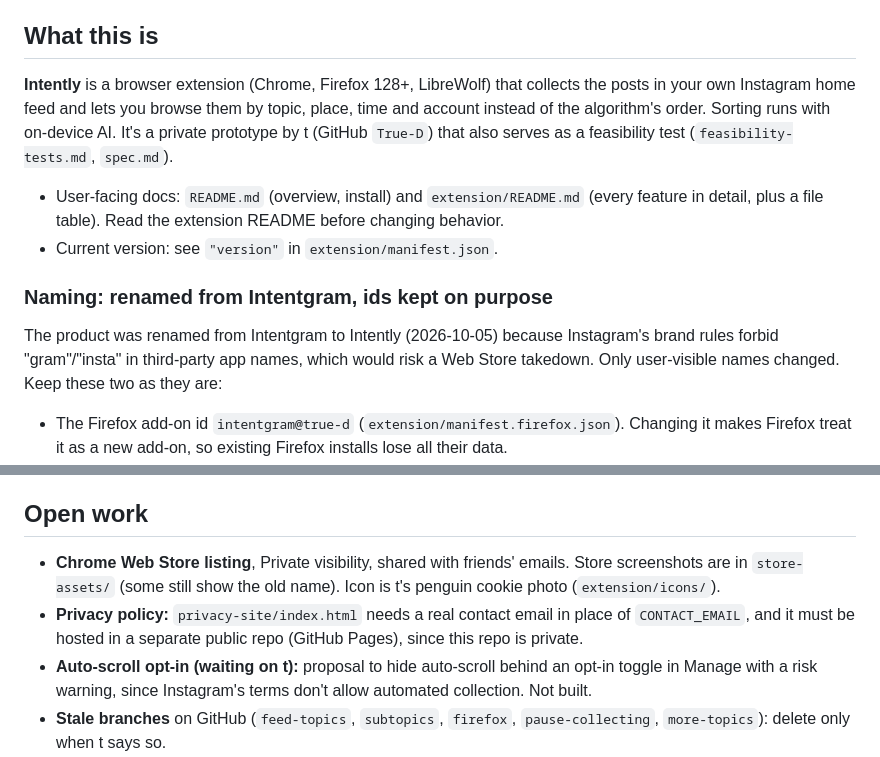
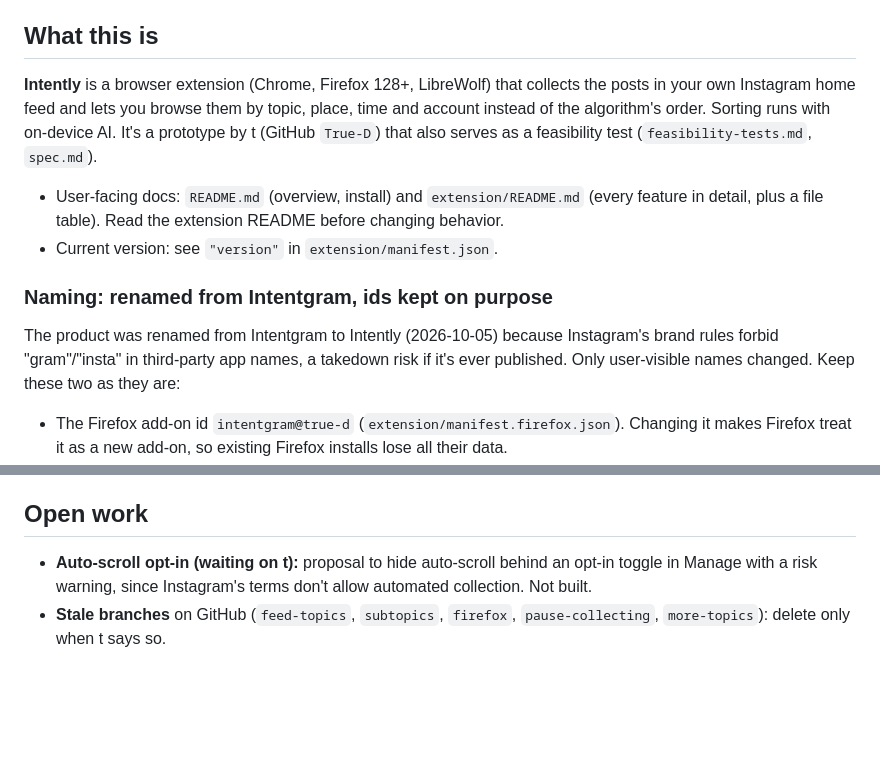
Before and after one commit to True-D/intentgram, a Markdown page: CLAUDE.md, 2 parts joined by grey strips. GitHub-like rendering; blank space fills up the shorter version.

Commit message:
CLAUDE.md: drop Web Store listing and privacy policy from open work
Co-Authored-By: Claude Opus 5.5 (1M context) <noreply@anthropic.com>
Claude-Session: https://claude.ai/code/session_01CZakP5hnADTGBSdnSfAgtT

```diff
--- a/CLAUDE.md
+++ b/CLAUDE.md
@@ -4,14 +4,14 @@ Context for Claude (or anyone) continuing work on this repo.
 
 ## What this is
 
-**Intently** is a browser extension (Chrome, Firefox 128+, LibreWolf) that collects the posts in your own Instagram home feed and lets you browse them by topic, place, time and account instead of the algorithm's order. Sorting runs with on-device AI. It's a private prototype by t (GitHub `True-D`) that also serves as a feasibility test (`feasibility-tests.md`, `spec.md`).
+**Intently** is a browser extension (Chrome, Firefox 128+, LibreWolf) that collects the posts in your own Instagram home feed and lets you browse them by topic, place, time and account instead of the algorithm's order. Sorting runs with on-device AI. It's a prototype by t (GitHub `True-D`) that also serves as a feasibility test (`feasibility-tests.md`, `spec.md`).
 
 - User-facing docs: `README.md` (overview, install) and `extension/README.md` (every feature in detail, plus a file table). Read the extension README before changing behavior.
 - Current version: see `"version"` in `extension/manifest.json`.
 
 ### Naming: renamed from Intentgram, ids kept on purpose
 
-The product was renamed from Intentgram to Intently (2026-10-05) because Instagram's brand rules forbid "gram"/"insta" in third-party app names, which would risk a Web Store takedown. Only user-visible names changed. Keep these two as they are:
+The product was renamed from Intentgram to Intently (2026-10-05) because Instagram's brand rules forbid "gram"/"insta" in third-party app names, a takedown risk if it's ever published. Only user-visible names changed. Keep these two as they are:
 
 - The Firefox add-on id `intentgram@true-d` (`extension/manifest.firefox.json`). Changing it makes Firefox treat it as a new add-on, so existing Firefox installs lose all their data.
 - The IndexedDB name `intentgram` (`extension/store.js`). It holds the saved photo copies in every browser; renaming it loses them (posts live in `chrome.storage.local` and are unaffected).
@@ -51,8 +51,6 @@ There's no build step or test suite for Chrome.
 
 ## Open work
 
-- **Chrome Web Store listing**, Private visibility, shared with friends' emails. Store screenshots are in `store-assets/` (some still show the old name). Icon is t's penguin cookie photo (`extension/icons/`).
-- **Privacy policy:** `privacy-site/index.html` needs a real contact email in place of `CONTACT_EMAIL`, and it must be hosted in a separate public repo (GitHub Pages), since this repo is private.
 - **Auto-scroll opt-in (waiting on t):** proposal to hide auto-scroll behind an opt-in toggle in Manage with a risk warning, since Instagram's terms don't allow automated collection. Not built.
 - **Stale branches** on GitHub (`feed-topics`, `subtopics`, `firefox`, `pause-collecting`, `more-topics`): delete only when t says so.
 
```
